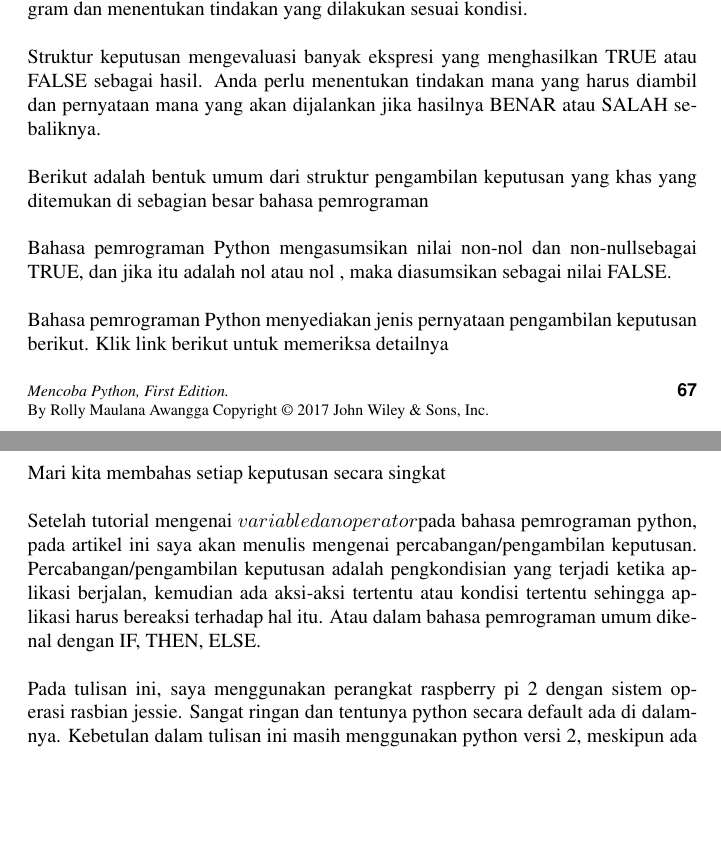
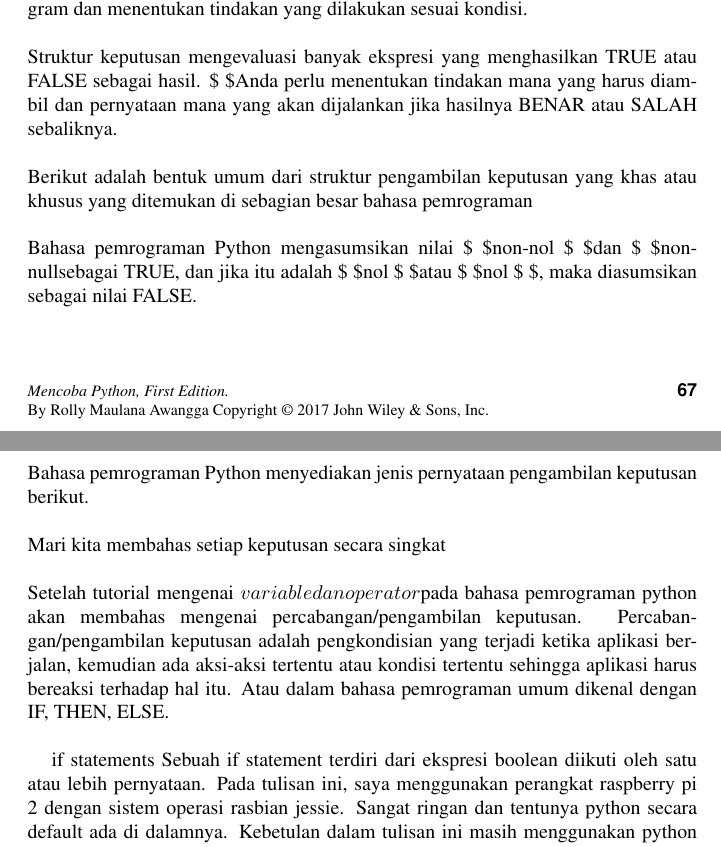
Before and after one commit to BukuInformatika/python, a LaTeX thesis (python.tex, which reads DecisionMaking.tex): two parts of pages 98 and 99 of 302, joined at a grey line, cut so that both start at the same text, the shorter picture padded with empty space. Compiled offline with pdfLaTeX.

Commit message:
Update DecisionMaking.tex

```diff
--- a/DecisionMaking.tex
+++ b/DecisionMaking.tex
@@ -5,16 +5,16 @@ Python Decision Making \par
 Pengambilan keputusan adalah antisipasi kondisi yang terjadi saat pelaksanaan program dan menentukan tindakan yang dilakukan sesuai kondisi. \par
 \vspace{12pt}
 \noindent
-Struktur keputusan mengevaluasi banyak ekspresi yang menghasilkan TRUE atau FALSE sebagai hasil. $  $Anda perlu menentukan tindakan mana yang harus diambil dan pernyataan mana yang akan dijalankan jika hasilnya BENAR atau SALAH sebaliknya. \par
+Struktur keputusan mengevaluasi banyak ekspresi yang menghasilkan TRUE atau FALSE sebagai hasil. \$  \$Anda perlu menentukan tindakan mana yang harus diambil dan pernyataan mana yang akan dijalankan jika hasilnya BENAR atau SALAH sebaliknya. \par
 \vspace{12pt}
 \noindent
-Berikut adalah bentuk umum dari struktur pengambilan keputusan yang khas yang ditemukan di sebagian besar bahasa pemrograman  \par
+Berikut adalah bentuk umum dari struktur pengambilan keputusan yang khas atau khusus yang ditemukan di sebagian besar bahasa pemrograman  \par
 \vspace{12pt}
 \noindent
-Bahasa pemrograman Python mengasumsikan nilai $  $non-nol $  $dan $  $non-nullsebagai TRUE, dan jika itu adalah $  $nol $  $atau $  $nol $  $, maka diasumsikan sebagai nilai FALSE. \par
+Bahasa pemrograman Python mengasumsikan nilai \$  \$non-nol \$  \$dan \$  \$non-nullsebagai TRUE, dan jika itu adalah \$  \$nol \$  \$atau \$  \$nol \$  \$, maka diasumsikan sebagai nilai FALSE. \par
 \vspace{12pt}
 \noindent
-Bahasa pemrograman Python menyediakan jenis pernyataan pengambilan keputusan berikut. $  $Klik link berikut untuk memeriksa detailnya \par
+Bahasa pemrograman Python menyediakan jenis pernyataan pengambilan keputusan berikut. \par
 \vspace{12pt}
 \noindent
 Mari kita membahas setiap keputusan secara singkat  \par
@@ -22,8 +22,10 @@ Mari kita membahas setiap keputusan secara singkat  \par
 \noindent
 Setelah tutorial mengenai $
 {variable dan operator}
- $pada bahasa pemrograman python, pada artikel ini saya akan menulis mengenai percabangan/pengambilan keputusan. Percabangan/pengambilan keputusan adalah pengkondisian yang terjadi ketika aplikasi berjalan, kemudian ada aksi-aksi tertentu atau kondisi tertentu sehingga aplikasi harus bereaksi terhadap hal itu. Atau dalam bahasa pemrograman umum dikenal dengan IF, THEN, ELSE. \par
+ $pada bahasa pemrograman python akan membahas mengenai percabangan/pengambilan keputusan. Percabangan/pengambilan keputusan adalah pengkondisian yang terjadi ketika aplikasi berjalan, kemudian ada aksi-aksi tertentu atau kondisi tertentu sehingga aplikasi harus bereaksi terhadap hal itu. Atau dalam bahasa pemrograman umum dikenal dengan IF, THEN, ELSE. \par
 \vspace{12pt}
+if statements
+Sebuah if statement terdiri dari ekspresi boolean diikuti oleh satu atau lebih pernyataan.
 \noindent
 Pada tulisan ini, saya menggunakan perangkat raspberry pi 2 dengan sistem operasi rasbian jessie. Sangat ringan dan tentunya python secara default ada di dalamnya. Kebetulan dalam tulisan ini masih menggunakan python versi 2, meskipun ada python versi 3 juga. \par
 \vspace{12pt}
```
